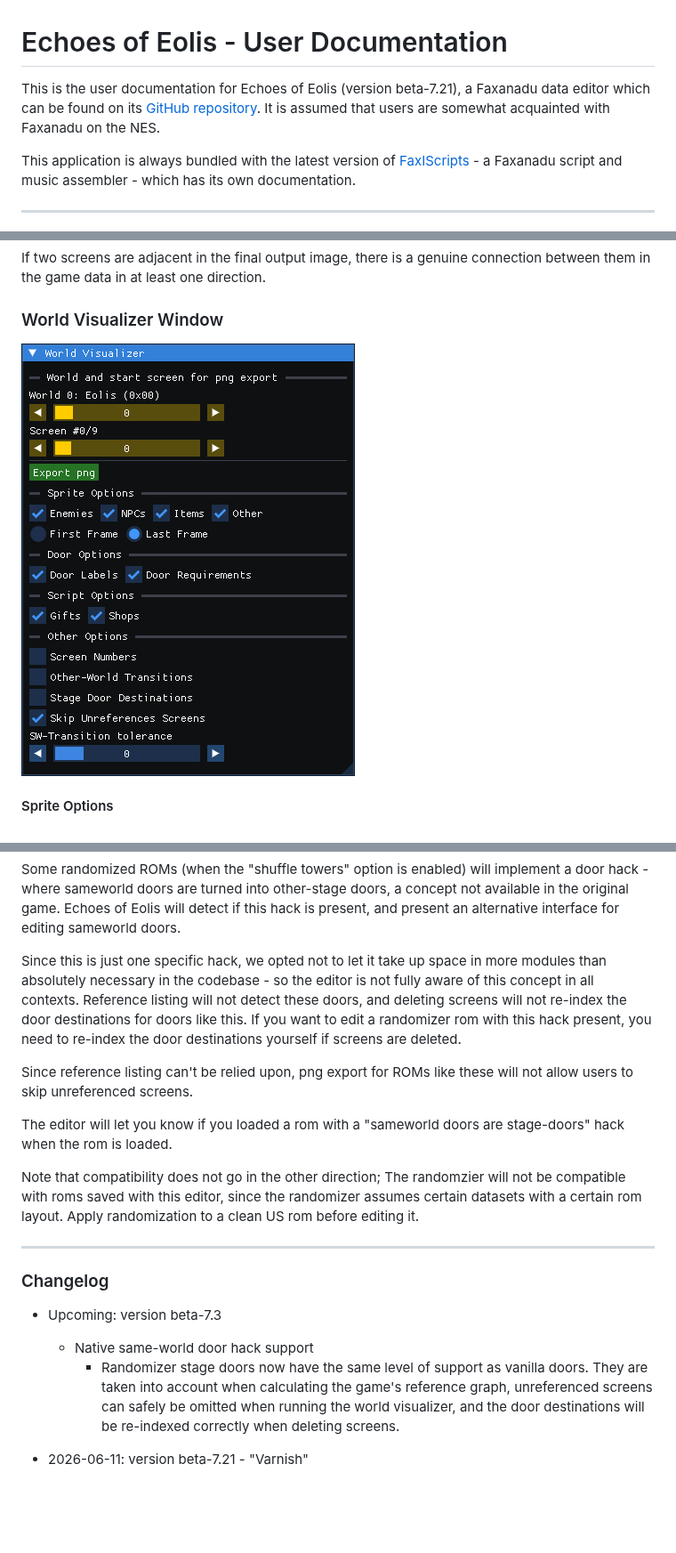
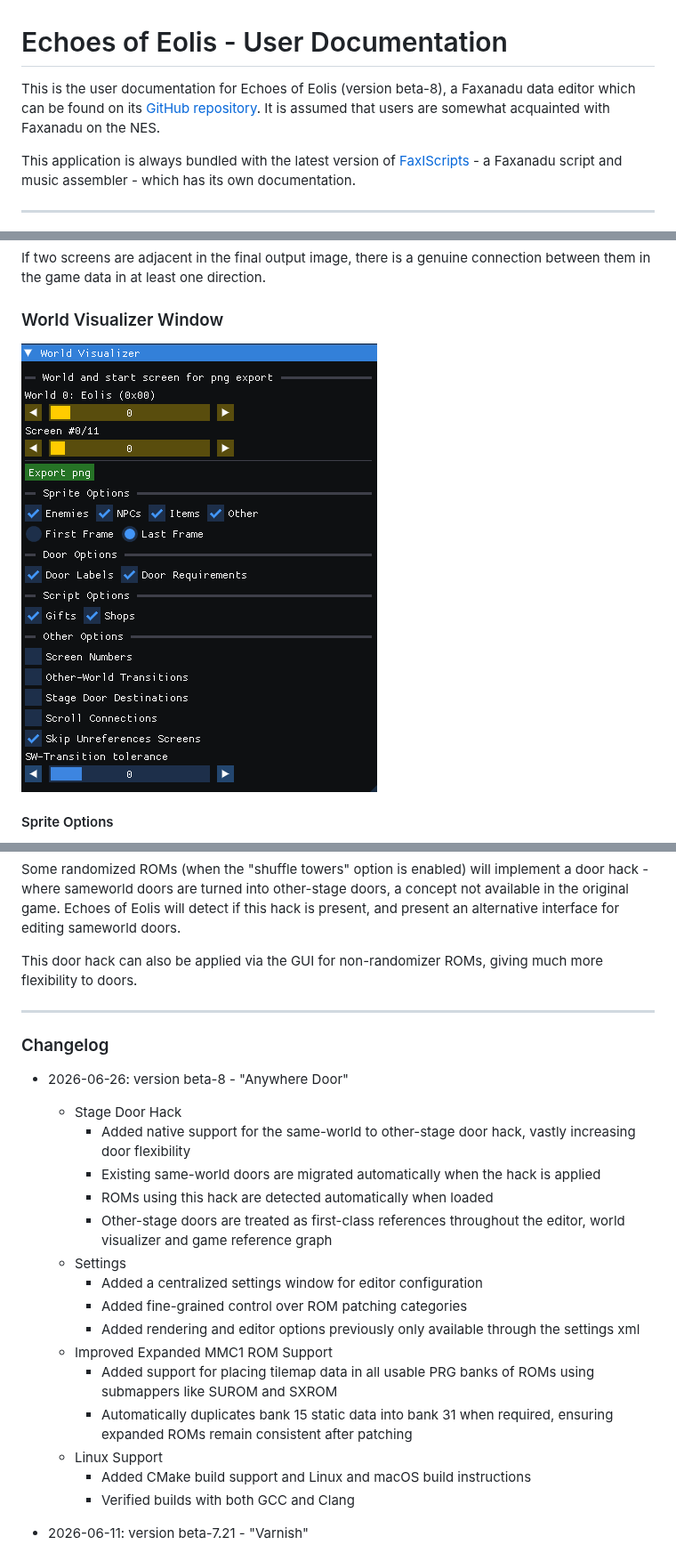
Before and after one commit to kaimitai/faxedit, a Markdown page: docs/doc.md, 3 parts joined by grey strips. Shown at 89% size. Drawn GitHub-style; pictures changed too: docs/img/win_world_visualizer.png; blank space fills up the shorter version.

Commit message:
Prepare docs for beta-8

```diff
--- a/docs/doc.md
+++ b/docs/doc.md
@@ -1,6 +1,6 @@
 # Echoes of Eolis - User Documentation
 
-This is the user documentation for Echoes of Eolis (version beta-7.21), a Faxanadu data editor which can be found on its [GitHub repository](https://github.com/kaimitai/faxedit/). It is assumed that users are somewhat acquainted with Faxanadu on the NES.
+This is the user documentation for Echoes of Eolis (version beta-8), a Faxanadu data editor which can be found on its [GitHub repository](https://github.com/kaimitai/faxedit/). It is assumed that users are somewhat acquainted with Faxanadu on the NES.
 
 This application is always bundled with the latest version of [FaxIScripts](https://github.com/kaimitai/FaxIScripts) - a Faxanadu script and music assembler - which has its own documentation.
 
@@ -1227,22 +1289,29 @@ Echoes of Eolis is compatible with ROMs created by the Faxanadu [Randumizer](htt
 
 Some randomized ROMs (when the "shuffle towers" option is enabled) will implement a door hack - where sameworld doors are turned into other-stage doors, a concept not available in the original game. Echoes of Eolis will detect if this hack is present, and present an alternative interface for editing sameworld doors.
 
-Since this is just one specific hack, we opted not to let it take up space in more modules than absolutely necessary in the codebase - so the editor is not fully aware of this concept in all contexts. Reference listing will not detect these doors, and deleting screens will not re-index the door destinations for doors like this. If you want to edit a randomizer rom with this hack present, you need to re-index the door destinations yourself if screens are deleted.
-
-Since reference listing can't be relied upon, png export for ROMs like these will not allow users to skip unreferenced screens.
-
-The editor will let you know if you loaded a rom with a "sameworld doors are stage-doors" hack when the rom is loaded.
-
-Note that compatibility does not go in the other direction; The randomzier will not be compatible with roms saved with this editor, since the randomizer assumes certain datasets with a certain rom layout. Apply randomization to a clean US rom before editing it.
+This door hack can also be applied via the GUI for non-randomizer ROMs, giving much more flexibility to doors.
 
 <hr>
 
 ### Changelog
 
-* Upcoming: version beta-7.3
+* 2026-06-26: version beta-8 - "Anywhere Door"
 
-  * Native same-world door hack support
-    * Randomizer stage doors now have the same level of support as vanilla doors. They are taken into account when calculating the game's reference graph, unreferenced screens can safely be omitted when running the world visualizer, and the door destinations will be re-indexed correctly when deleting screens.
+  * Stage Door Hack
+    * Added native support for the same-world to other-stage door hack, vastly increasing door flexibility
+    * Existing same-world doors are migrated automatically when the hack is applied
+    * ROMs using this hack are detected automatically when loaded
+    * Other-stage doors are treated as first-class references throughout the editor, world visualizer and game reference graph
+  * Settings
+    * Added a centralized settings window for editor configuration
+    * Added fine-grained control over ROM patching categories
+    * Added rendering and editor options previously only available through the settings xml
+  * Improved Expanded MMC1 ROM Support
+    * Added support for placing tilemap data in all usable PRG banks of ROMs using submappers like SUROM and SXROM
+    * Automatically duplicates bank 15 static data into bank 31 when required, ensuring expanded ROMs remain consistent after patching
+  * Linux Support
+    * Added CMake build support and Linux and macOS build instructions
+    * Verified builds with both GCC and Clang
 
 * 2026-06-11: version beta-7.21 - "Varnish"
 
```
Also changed, not shown: other parts of docs/doc.md (+97 -35 lines), docs/img/win_project_control.png, docs/img/win_sprite_gfx_settings.png.
